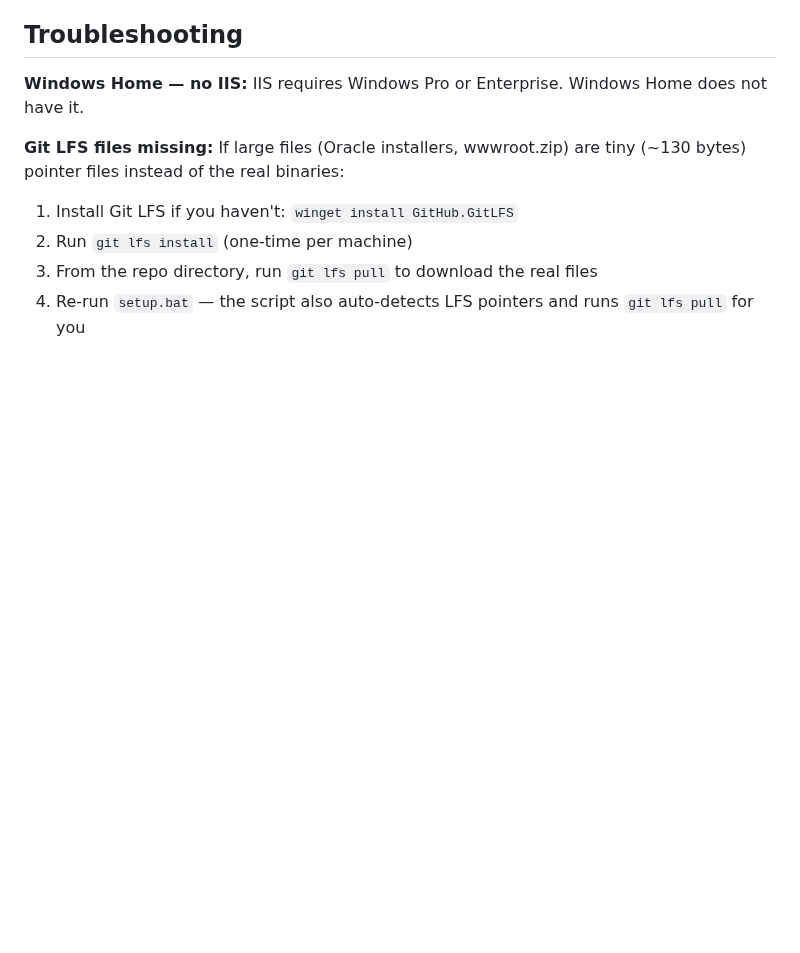
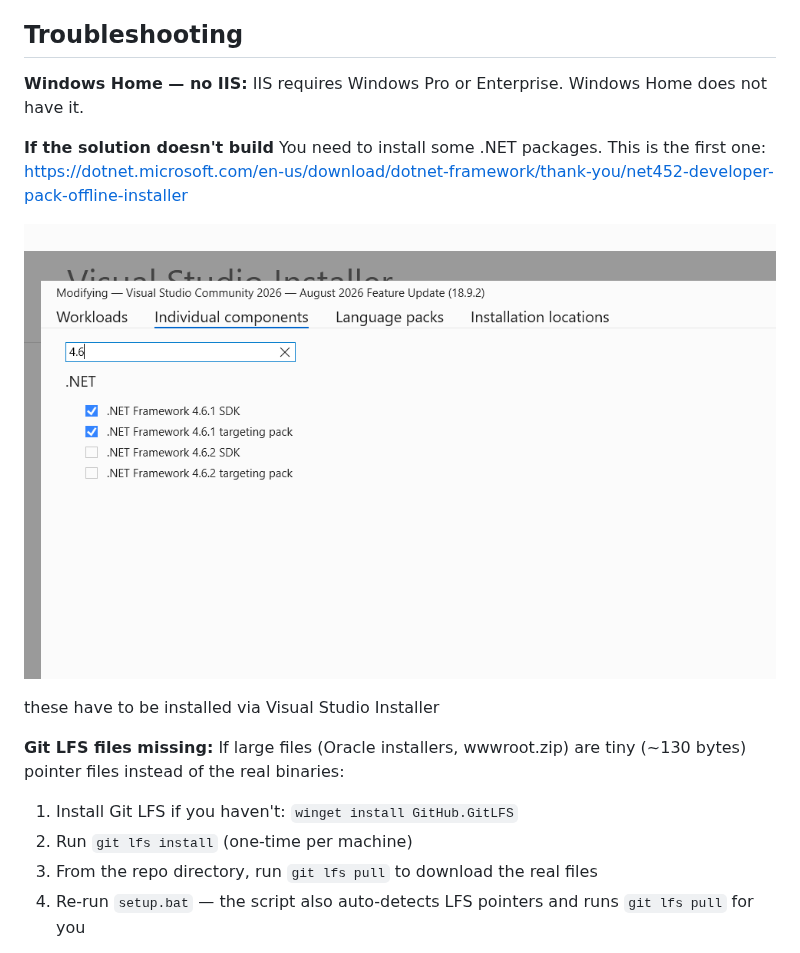
Before and after one commit to vit100-trader/dev-workstation-setup, a Markdown page: README.md, the part around the change. Drawn GitHub-style; pictures changed too: image.png (added); blank space fills up the shorter version.

Commit message:
added fixed values

```diff
--- a/README.md
+++ b/README.md
@@ -116,6 +116,12 @@ Open `C:\dtnsourcecode\DTN.Core.Base` in Visual Studio **as Admin** and build. I
 
 **Windows Home — no IIS:** IIS requires Windows Pro or Enterprise. Windows Home does not have it.
 
+**If the solution doesn't build** You need to install some .NET packages. This is the first one: https://dotnet.microsoft.com/en-us/download/dotnet-framework/thank-you/net452-developer-pack-offline-installer
+
+![alt text](image.png)
+
+these have to be installed via Visual Studio Installer
+
 **Git LFS files missing:** If large files (Oracle installers, wwwroot.zip) are tiny (~130 bytes) pointer files instead of the real binaries:
 
 1. Install Git LFS if you haven't: `winget install GitHub.GitLFS`
```
